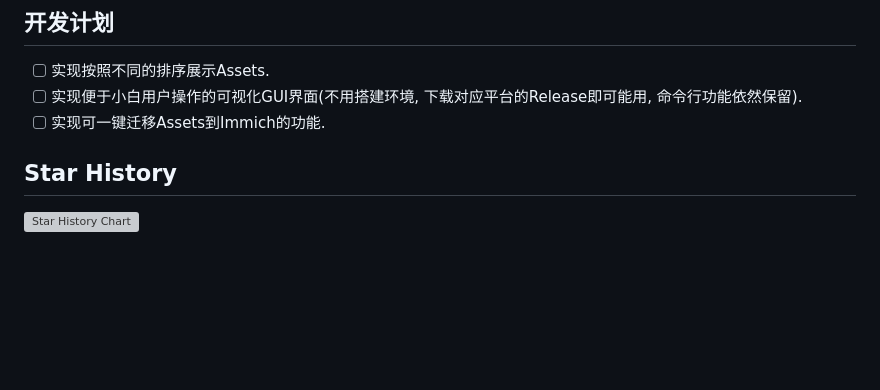
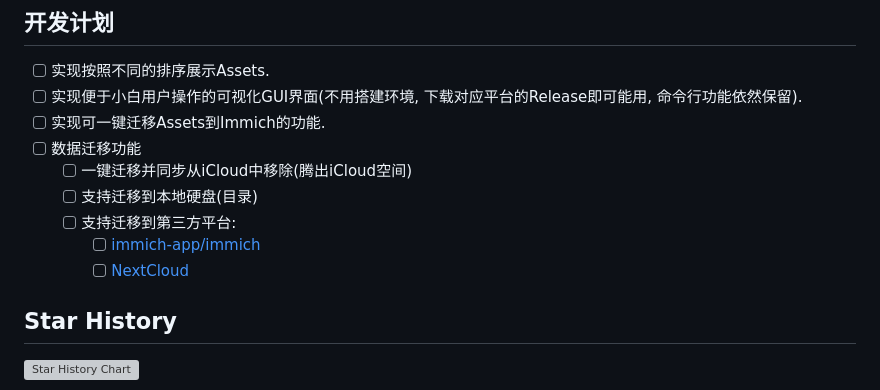
Before and after one commit to Haoke98/iCloudDesktop, a Markdown page: README.zh.md, the part around the change. Drawn GitHub-style; blank space fills up the shorter version; grey boxes are pictures that could not be loaded.

```diff
--- a/README.zh.md
+++ b/README.zh.md
@@ -138,6 +138,12 @@ api.iphone.location()
 * [ ] 实现按照不同的排序展示Assets.
 * [ ] 实现便于小白用户操作的可视化GUI界面(不用搭建环境, 下载对应平台的Release即可能用, 命令行功能依然保留).
 * [ ] 实现可一键迁移Assets到Immich的功能.
+* [ ] 数据迁移功能
+  * [ ] 一键迁移并同步从iCloud中移除(腾出iCloud空间)
+  * [ ] 支持迁移到本地硬盘(目录)
+  * [ ] 支持迁移到第三方平台:
+    * [ ] [immich-app/immich](https://github.com/immich-app/immich)
+    * [ ] [NextCloud](https://github.com/nextcloud)
 
 ## Star History
 
```
Also changed, not shown: README.md (+7 -4 lines).
